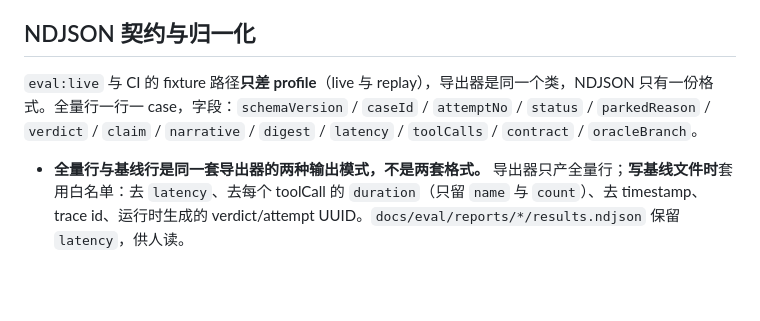
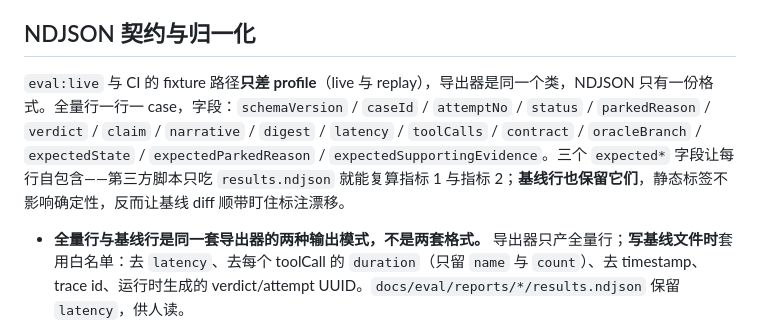
Before and after one commit to romeokeita231/Deduction-audit-agent, a Markdown page: docs/adr/0009-evaluation-corpus-and-metrics.md, the part around the change. GitHub-like rendering; blank space fills up the shorter version.

Commit message:
docs: make NDJSON rows self-contained for third-party recomputation

```diff
--- a/docs/adr/0009-evaluation-corpus-and-metrics.md
+++ b/docs/adr/0009-evaluation-corpus-and-metrics.md
@@ -49,7 +49,7 @@ M6 的语料与指标口径一次性定死：约 100 条合成语料由 oracle
 
 ## NDJSON 契约与归一化
 
-`eval:live` 与 CI 的 fixture 路径**只差 profile**（live 与 replay），导出器是同一个类，NDJSON 只有一份格式。全量行一行一 case，字段：`schemaVersion` / `caseId` / `attemptNo` / `status` / `parkedReason` / `verdict` / `claim` / `narrative` / `digest` / `latency` / `toolCalls` / `contract` / `oracleBranch`。
+`eval:live` 与 CI 的 fixture 路径**只差 profile**（live 与 replay），导出器是同一个类，NDJSON 只有一份格式。全量行一行一 case，字段：`schemaVersion` / `caseId` / `attemptNo` / `status` / `parkedReason` / `verdict` / `claim` / `narrative` / `digest` / `latency` / `toolCalls` / `contract` / `oracleBranch` / `expectedState` / `expectedParkedReason` / `expectedSupportingEvidence`。三个 `expected*` 字段让每行自包含——第三方脚本只吃 `results.ndjson` 就能复算指标 1 与指标 2；**基线行也保留它们**，静态标签不影响确定性，反而让基线 diff 顺带盯住标注漂移。
 
 - **全量行与基线行是同一套导出器的两种输出模式，不是两套格式。** 导出器只产全量行；**写基线文件时**套用白名单：去 `latency`、去每个 toolCall 的 `duration`（只留 `name` 与 `count`）、去 timestamp、trace id、运行时生成的 verdict/attempt UUID。`docs/eval/reports/*/results.ndjson` 保留 `latency`，供人读。
 - 不这么写清，第一次 CI 必红在 `latency` 上，然后有人把检查删了——正是本 ADR 反复警告的那个失败模式。白名单属于导出器，不属于 diff 脚本。
```
